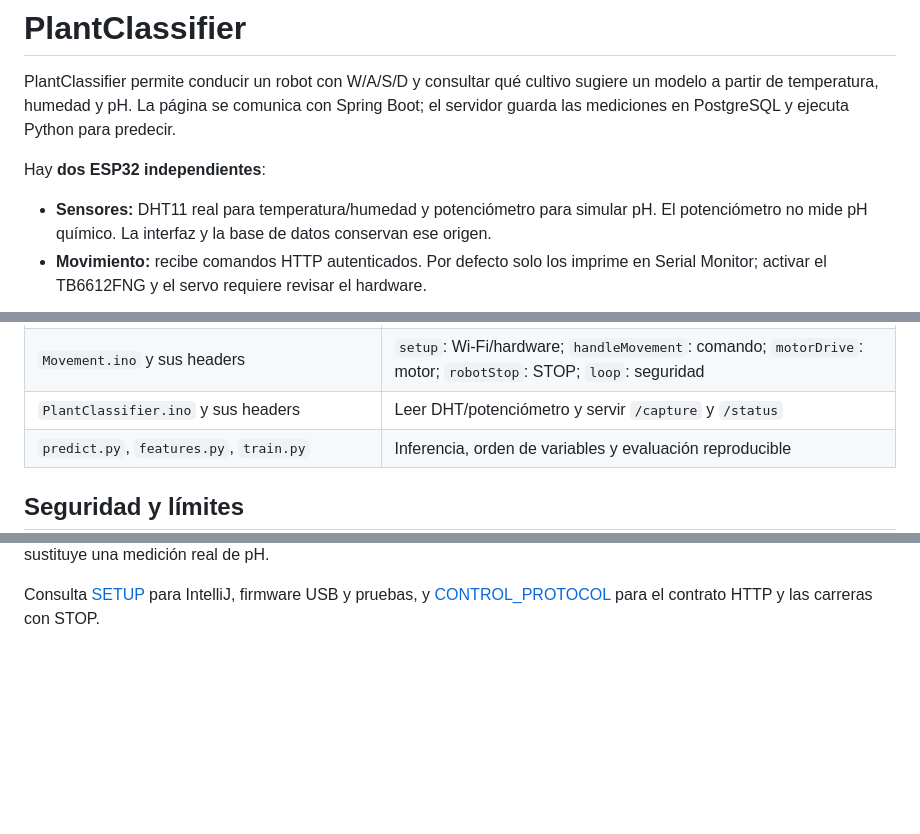
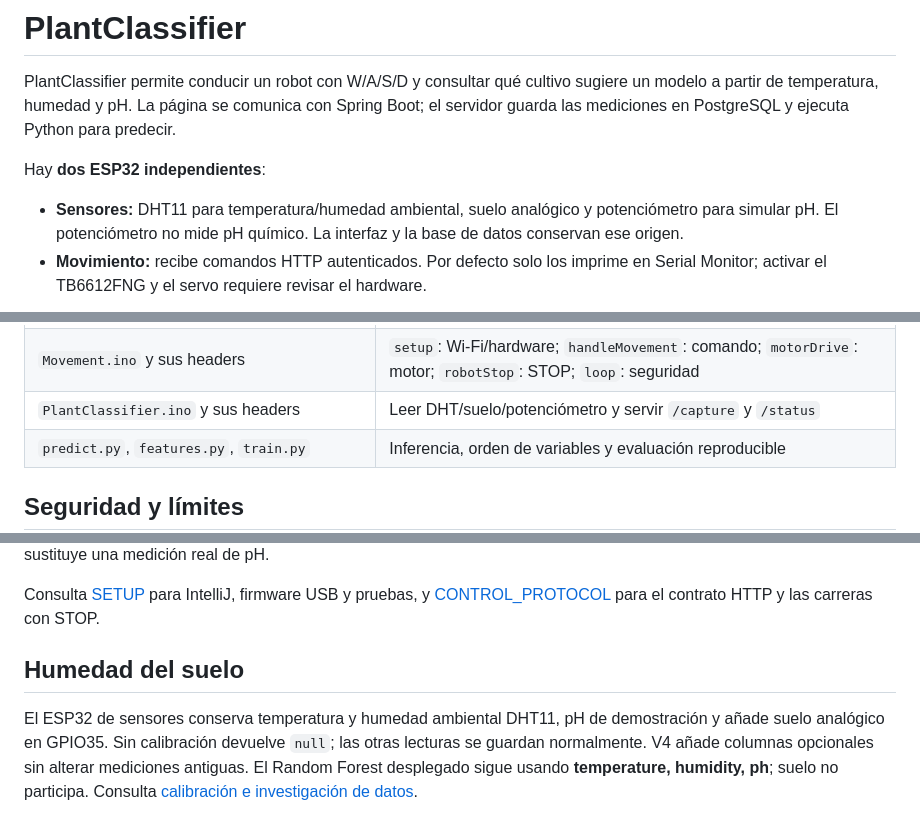
Before and after one commit to leonardolandeo-a11y/PlantClassifier, a Markdown page: README.md, 3 parts joined by grey strips. GitHub-like rendering; blank space fills up the shorter version.

Commit message:
docs: explain soil calibration and three-feature model limitations

```diff
--- a/README.md
+++ b/README.md
@@ -6,7 +6,7 @@ el servidor guarda las mediciones en PostgreSQL y ejecuta Python para predecir.
 
 Hay **dos ESP32 independientes**:
 
-- **Sensores:** DHT11 real para temperatura/humedad y potenciómetro para simular pH.
+- **Sensores:** DHT11 para temperatura/humedad ambiental, suelo analógico y potenciómetro para simular pH.
   El potenciómetro no mide pH químico. La interfaz y la base de datos conservan ese origen.
 - **Movimiento:** recibe comandos HTTP autenticados. Por defecto solo los imprime en
   Serial Monitor; activar el TB6612FNG y el servo requiere revisar el hardware.
@@ -81,7 +81,7 @@ La última medición se consulta directamente en la base de datos.
 | `MovementRequestDTO`, `MovementAck`, `CaptureResponse` | Contratos de comunicación sin exponer la entidad |
 | `frontend/control.ts`, `frontend/scripts.ts` | Control del teclado y conexión de la interfaz con la API |
 | `Movement.ino` y sus headers | `setup`: Wi-Fi/hardware; `handleMovement`: comando; `motorDrive`: motor; `robotStop`: STOP; `loop`: seguridad |
-| `PlantClassifier.ino` y sus headers | Leer DHT/potenciómetro y servir `/capture` y `/status` |
+| `PlantClassifier.ino` y sus headers | Leer DHT/suelo/potenciómetro y servir `/capture` y `/status` |
 | `predict.py`, `features.py`, `train.py` | Inferencia, orden de variables y evaluación reproducible |
 
 ## Seguridad y límites
@@ -107,3 +107,11 @@ modelo desplegado. No demuestra precisión de campo ni sustituye una medición r
 
 Consulta [SETUP](docs/SETUP.md) para IntelliJ, firmware USB y pruebas, y
 [CONTROL_PROTOCOL](docs/CONTROL_PROTOCOL.md) para el contrato HTTP y las carreras con STOP.
+
+## Humedad del suelo
+
+El ESP32 de sensores conserva temperatura y humedad ambiental DHT11, pH de demostración
+y añade suelo analógico en GPIO35. Sin calibración devuelve `null`; las otras lecturas
+se guardan normalmente. V4 añade columnas opcionales sin alterar mediciones antiguas.
+El Random Forest desplegado sigue usando **temperature, humidity, ph**; suelo no participa.
+Consulta [calibración e investigación de datos](docs/SETUP.md#humedad-del-suelo-y-modelo).
```
Also changed, not shown: other parts of README.md (+1 -1 lines), docs/SETUP.md (+80 -2 lines).
